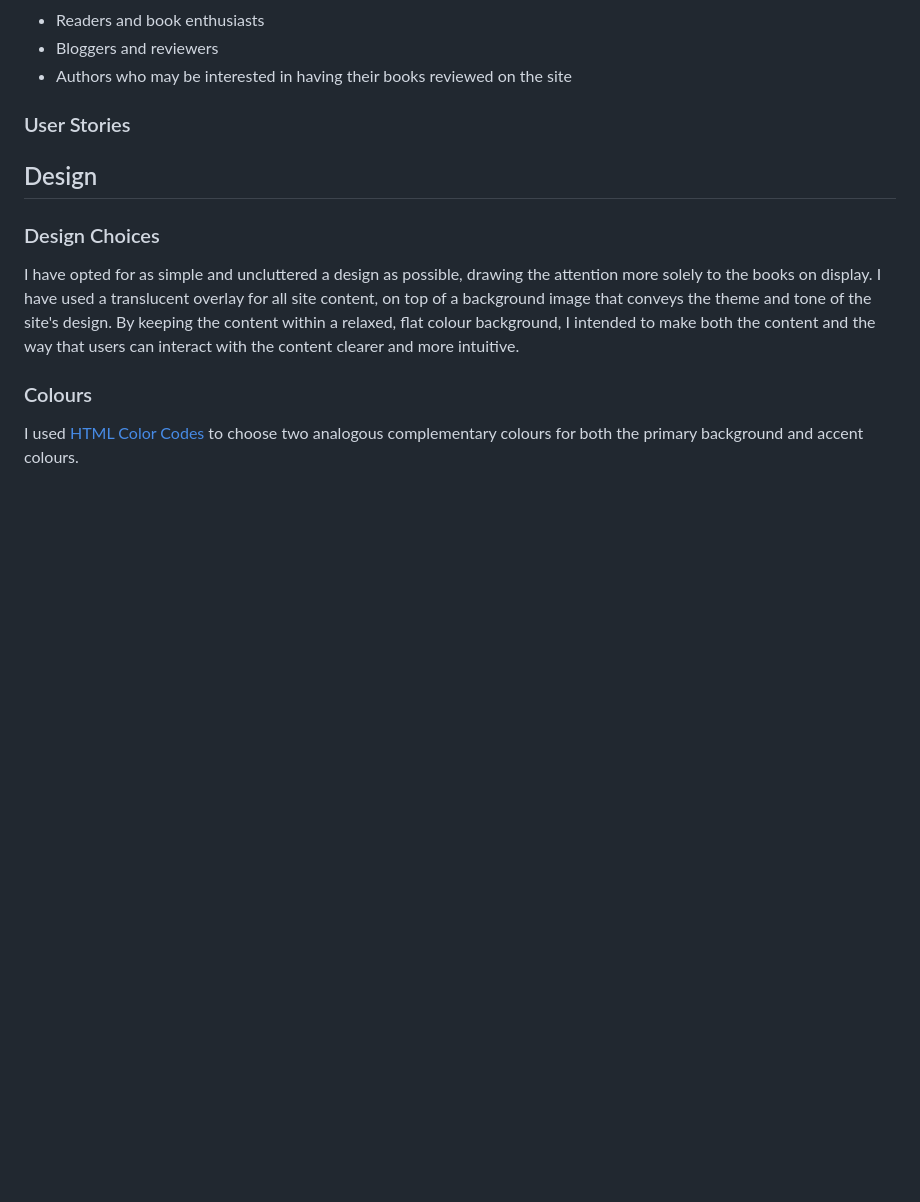
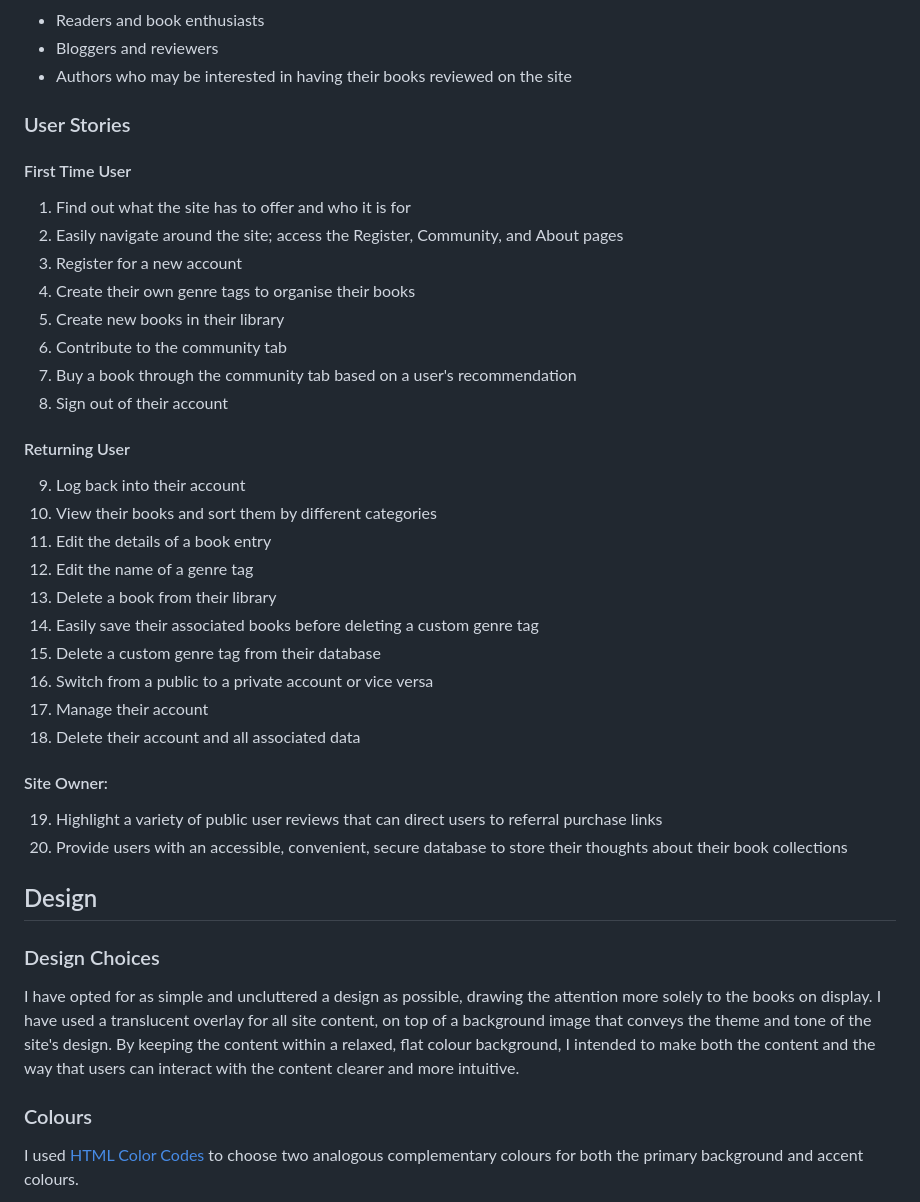
Before and after one commit to amorychambers/ci-ms3-backend, a Markdown page: README.md, the part around the change. Rendered like a GitHub page; blank space fills up the shorter version.

Commit message:
docs: add user stories to readme

```diff
--- a/README.md
+++ b/README.md
@@ -67,6 +67,35 @@ This is a community-focused online library where users can create their own cust
 - Authors who may be interested in having their books reviewed on the site
 
 ### User Stories
+
+#### First Time User
+
+1. Find out what the site has to offer and who it is for
+2. Easily navigate around the site; access the Register, Community, and About pages
+3. Register for a new account
+4. Create their own genre tags to organise their books
+5. Create new books in their library
+6. Contribute to the community tab
+7. Buy a book through the community tab based on a user's recommendation
+8. Sign out of their account
+
+#### Returning User
+
+9. Log back into their account
+10. View their books and sort them by different categories
+11. Edit the details of a book entry
+12. Edit the name of a genre tag
+13. Delete a book from their library
+14. Easily save their associated books before deleting a custom genre tag
+15. Delete a custom genre tag from their database
+16. Switch from a public to a private account or vice versa
+17. Manage their account
+18. Delete their account and all associated data
+
+#### Site Owner:
+
+19. Highlight a variety of public user reviews that can direct users to referral purchase links
+20. Provide users with an accessible, convenient, secure database to store their thoughts about their book collections
 
 ## Design
 
```
